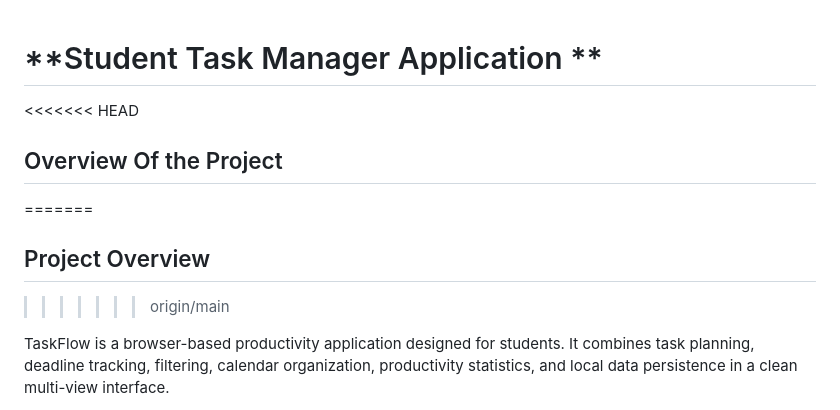
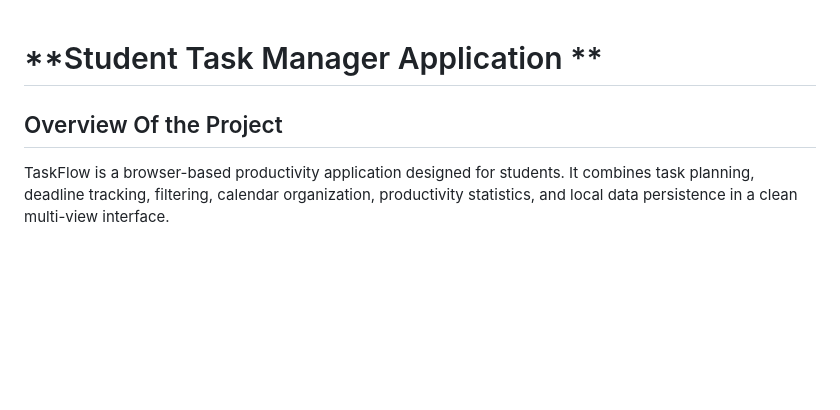
Before and after one commit to tasfidatabyte-ops/Student_Task_Manager, a Markdown page: README.md, the part around the change. Drawn GitHub-style; blank space fills up the shorter version.

Commit message:
Some changes in readme

```diff
--- a/README.md
+++ b/README.md
@@ -1,10 +1,6 @@
 # **Student Task Manager Application **
 
-<<<<<<< HEAD
 ## Overview Of the Project
-=======
-## Project Overview
->>>>>>> origin/main
 
 TaskFlow is a browser-based productivity application designed for students. It combines task planning, deadline tracking, filtering, calendar organization, productivity statistics, and local data persistence in a clean multi-view interface.
 
```
